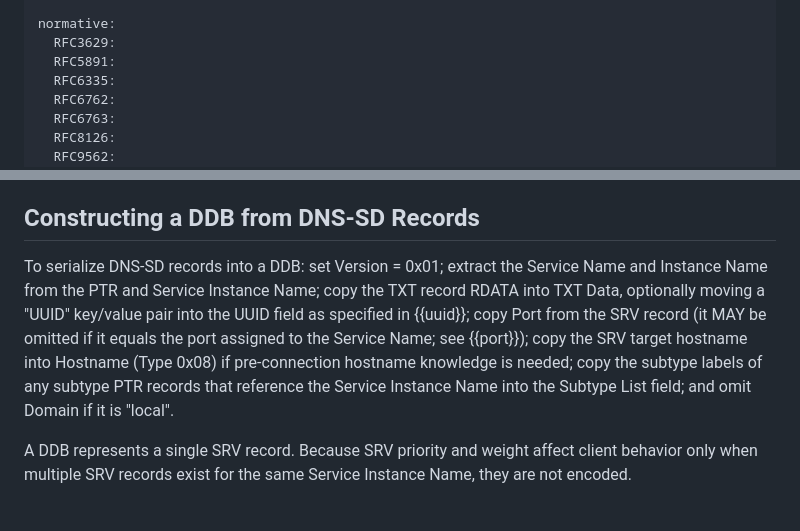
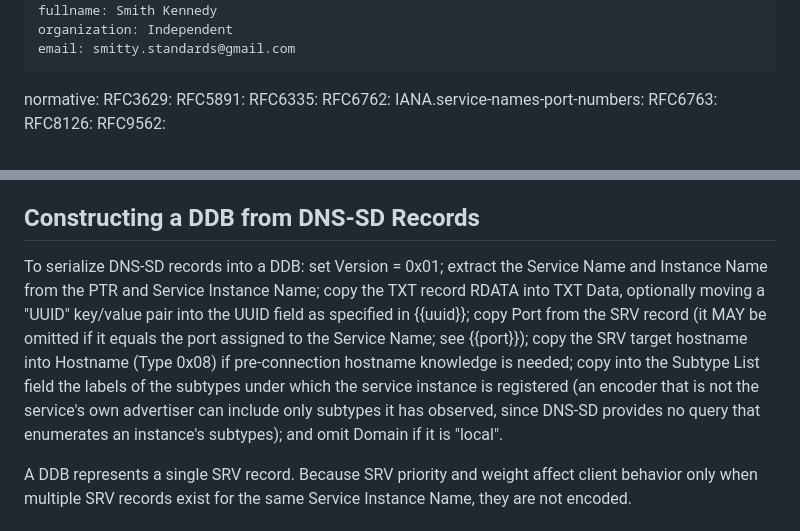
Before and after one commit to wifiprintguy/dnssd-data-block, a Markdown page: draft-kennedy-dnssd-data-block.md, 2 parts joined by grey strips. Drawn GitHub-style.

```diff
--- a/draft-kennedy-dnssd-data-block.md
+++ b/draft-kennedy-dnssd-data-block.md
@@ -29,6 +29,7 @@ normative:
   RFC5891:
   RFC6335:
   RFC6762:
+  IANA.service-names-port-numbers:
   RFC6763:
   RFC8126:
   RFC9562:
@@ -410,7 +451,7 @@ Subtypes:
 
 ## Constructing a DDB from DNS-SD Records
 
-To serialize DNS-SD records into a DDB: set Version = 0x01; extract the Service Name and Instance Name from the PTR and Service Instance Name; copy the TXT record RDATA into TXT Data, optionally moving a "UUID" key/value pair into the UUID field as specified in {{uuid}}; copy Port from the SRV record (it MAY be omitted if it equals the port assigned to the Service Name; see {{port}}); copy the SRV target hostname into Hostname (Type 0x08) if pre-connection hostname knowledge is needed; copy the subtype labels of any subtype PTR records that reference the Service Instance Name into the Subtype List field; and omit Domain if it is "local".
+To serialize DNS-SD records into a DDB: set Version = 0x01; extract the Service Name and Instance Name from the PTR and Service Instance Name; copy the TXT record RDATA into TXT Data, optionally moving a "UUID" key/value pair into the UUID field as specified in {{uuid}}; copy Port from the SRV record (it MAY be omitted if it equals the port assigned to the Service Name; see {{port}}); copy the SRV target hostname into Hostname (Type 0x08) if pre-connection hostname knowledge is needed; copy into the Subtype List field the labels of the subtypes under which the service instance is registered (an encoder that is not the service's own advertiser can include only subtypes it has observed, since DNS-SD provides no query that enumerates an instance's subtypes); and omit Domain if it is "local".
 
 A DDB represents a single SRV record. Because SRV priority and weight affect client behavior only when multiple SRV records exist for the same Service Instance Name, they are not encoded.
 
```
Also changed, not shown: other parts of draft-kennedy-dnssd-data-block.md (+41 -1 lines).
